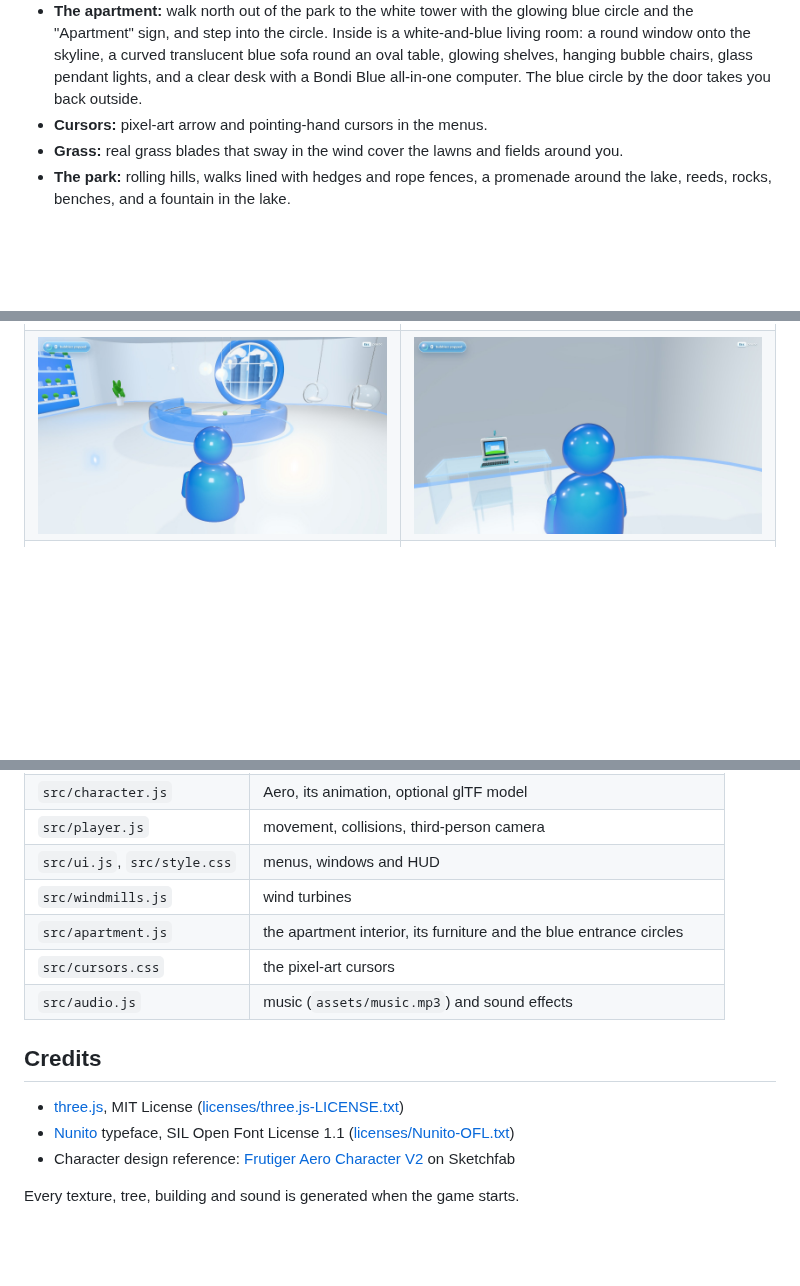
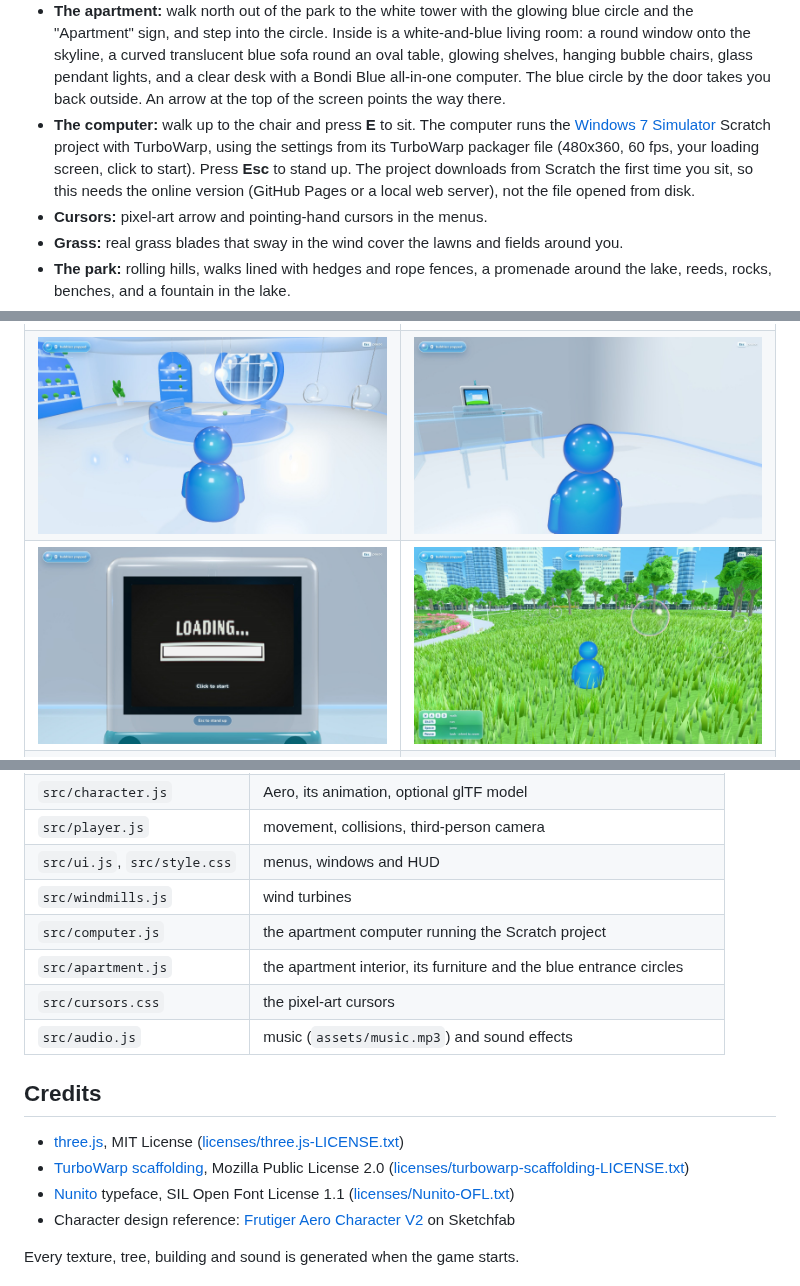
Before and after one commit to lenodrips-create/frutigerfun-game, a Markdown page: README.md, 3 parts joined by grey strips. Drawn GitHub-style; pictures changed too: screenshots/04-apartment.jpg, screenshots/05-desk.jpg (added), screenshots/05-imac.jpg (deleted); blank space fills up the shorter version.

```diff
--- a/README.md
+++ b/README.md
@@ -54,7 +54,15 @@ Touch a bubble to pop it. The counter is at the top left.
   a curved translucent blue sofa round an oval table, glowing shelves,
   hanging bubble chairs, glass pendant lights, and a clear desk with a
   Bondi Blue all-in-one computer. The blue circle by the door takes you
-  back outside.
+  back outside. An arrow at the top of the screen points the way there.
+- **The computer:** walk up to the chair and press **E** to sit. The
+  computer runs the
+  [Windows 7 Simulator](https://scratch.mit.edu/projects/554316635) Scratch
+  project with TurboWarp, using the settings from its TurboWarp packager
+  file (480x360, 60 fps, your loading screen, click to start). Press
+  **Esc** to stand up. The project downloads from Scratch the first time
+  you sit, so this needs the online version (GitHub Pages or a local web
+  server), not the file opened from disk.
 - **Cursors:** pixel-art arrow and pointing-hand cursors in the menus.
 - **Grass:** real grass blades that sway in the wind cover the lawns and
   fields around you.
@@ -68,7 +76,8 @@ Touch a bubble to pop it. The counter is at the top left.
 | | |
 | --- | --- |
 | ![Downtown](screenshots/02-downtown.jpg) | ![Sunflowers and a wind turbine](screenshots/03-meadow.jpg) |
-| ![The apartment](screenshots/04-apartment.jpg) | ![The computer desk](screenshots/05-imac.jpg) |
+| ![The apartment](screenshots/04-apartment.jpg) | ![The computer desk](screenshots/05-desk.jpg) |
+| ![Sitting at the computer](screenshots/08-computer.jpg) | ![The way to the apartment](screenshots/07-guide.jpg) |
 | ![The apartment entrance](screenshots/06-entrance.jpg) | |
 
 ## The character
@@ -113,6 +122,7 @@ npm run serve    # rebuild on change and serve on http://localhost:8080
 | `src/player.js` | movement, collisions, third-person camera |
 | `src/ui.js`, `src/style.css` | menus, windows and HUD |
 | `src/windmills.js` | wind turbines |
+| `src/computer.js` | the apartment computer running the Scratch project |
 | `src/apartment.js` | the apartment interior, its furniture and the blue entrance circles |
 | `src/cursors.css` | the pixel-art cursors |
 | `src/audio.js` | music (`assets/music.mp3`) and sound effects |
@@ -121,6 +131,8 @@ npm run serve    # rebuild on change and serve on http://localhost:8080
 
 - [three.js](https://threejs.org/), MIT License
   ([licenses/three.js-LICENSE.txt](licenses/three.js-LICENSE.txt))
+- [TurboWarp scaffolding](https://github.com/TurboWarp/scaffolding), Mozilla
+  Public License 2.0 ([licenses/turbowarp-scaffolding-LICENSE.txt](licenses/turbowarp-scaffolding-LICENSE.txt))
 - [Nunito](https://github.com/googlefonts/nunito) typeface, SIL Open Font
   License 1.1 ([licenses/Nunito-OFL.txt](licenses/Nunito-OFL.txt))
 - Character design reference:
```
Also changed, not shown: assets/pc-loading.jpg (added), 13 other files.
